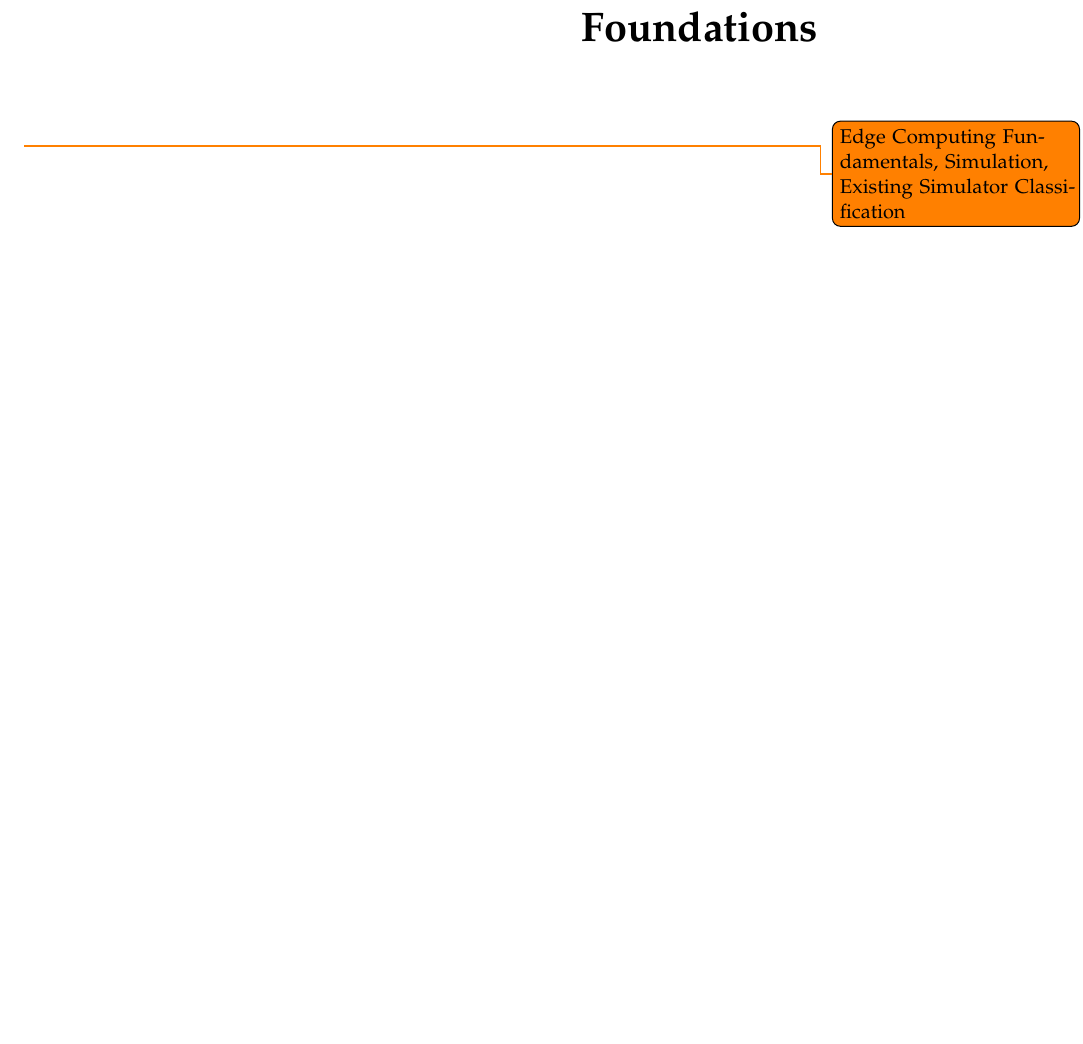
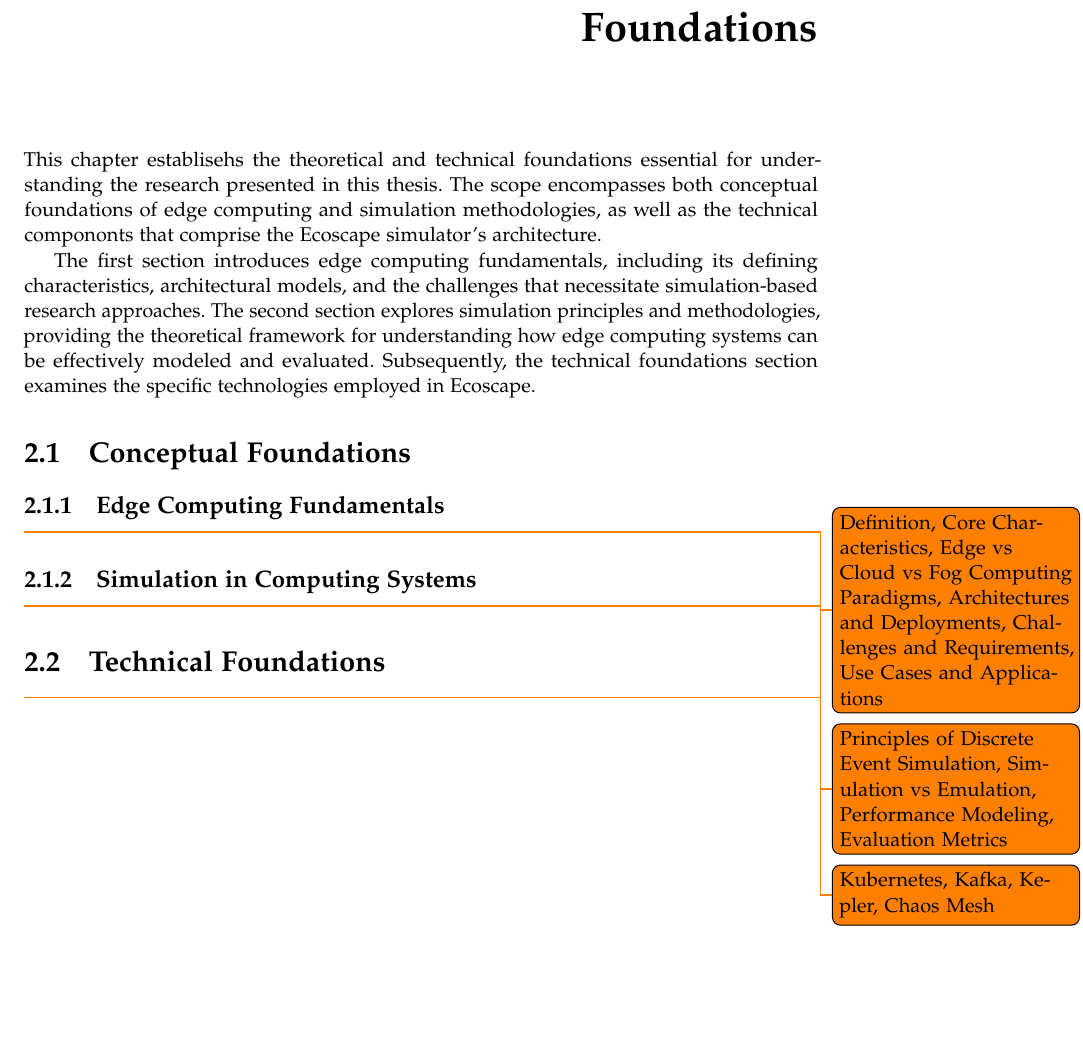
Before and after one commit to Niatsuna/master-thesis, a LaTeX thesis (writing/thesis/main.tex, which reads writing/thesis/chapter/02_foundations.tex): part of page 11 of 23, cut so that both start at the same text, the shorter picture padded with empty space. Compiled offline with pdfLaTeX; a missing font is replaced by an installed copy or a similar font; a LaTeX package or settings file that is missing is left out.

Commit message:
Draft foundations chapter

```diff
--- a/writing/thesis/chapter/02_foundations.tex
+++ b/writing/thesis/chapter/02_foundations.tex
@@ -1,2 +1,14 @@
 \chapter{Foundations}
-\todo{Edge Computing Fundamentals, Simulation, Existing Simulator Classification}
+This chapter establisehs the theoretical and technical foundations essential for understanding the research presented in this thesis.
+The scope encompasses both conceptual foundations of edge computing and simulation methodologies, as well as the technical compononts that comprise the Ecoscape simulator's architecture.
+
+The first section introduces edge computing fundamentals, including its defining characteristics, architectural models, and the challenges that necessitate simulation-based research approaches.
+The second section explores simulation principles and methodologies, providing the theoretical framework for understanding how edge computing systems can be effectively modeled and evaluated.
+Subsequently, the technical foundations section examines the specific technologies employed in Ecoscape.
+\section{Conceptual Foundations}
+\subsection{Edge Computing Fundamentals}
+\todo{Definition, Core Characteristics, Edge vs Cloud vs Fog Computing Paradigms, Architectures and Deployments, Challenges and Requirements, Use Cases and Applications}
+\subsection{Simulation in Computing Systems}
+\todo{Principles of Discrete Event Simulation, Simulation vs Emulation, Performance Modeling, Evaluation Metrics}
+\section{Technical Foundations}
+\todo{Kubernetes, Kafka, Kepler, Chaos Mesh}
```
